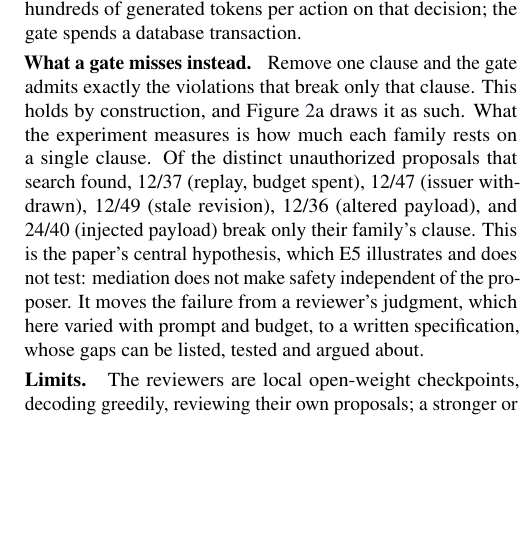
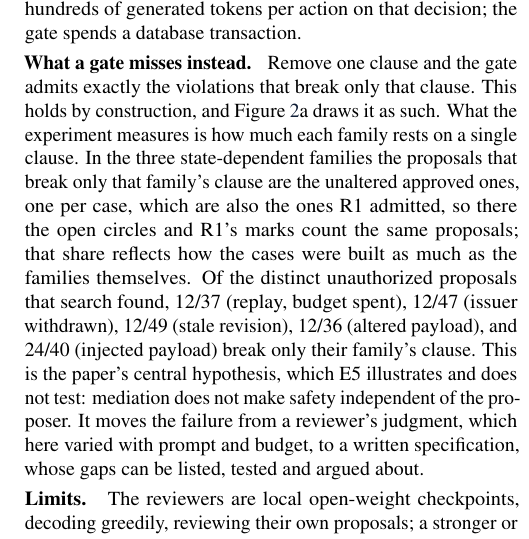
Before and after one commit to neverhuman/jeath, a LaTeX document (docs/intelligence-is-not-authority.tex, which reads docs/sections/v6-sec-reviewers.tex): part of one column of page 9 of 34, cut so that both start at the same text, the shorter picture padded with empty space. Compiled offline with pdfLaTeX.

Commit message:
Section 5: the single-clause share in the state-dependent families is R1's admissions, by how the cases were built
Co-Authored-By: Claude Opus 5.5 <noreply@anthropic.com>

```diff
--- a/docs/sections/v6-sec-reviewers.tex
+++ b/docs/sections/v6-sec-reviewers.tex
@@ -78,7 +78,9 @@ generated tokens per action on that decision; the gate spends a database transac
 
 \para{What a gate misses instead.} Remove one clause and the gate admits exactly the violations that break only that
 clause. This holds by construction, and Figure~\ref{fig:v6spec}a draws it as such. What the experiment measures is how
-much each family rests on a single clause. \vsixSingleClauseSentence{} This is the paper's central hypothesis, which E5
+much each family rests on a single clause. In the three state-dependent families the proposals that break only that family's clause are
+the unaltered approved ones, one per case, which are also the ones R1 admitted, so there the open circles and R1's
+marks count the same proposals; that share reflects how the cases were built as much as the families themselves. \vsixSingleClauseSentence{} This is the paper's central hypothesis, which E5
 illustrates and does not test: mediation does not make safety independent of the proposer. It moves the failure from
 a reviewer's judgment, which here varied with prompt and budget, to a written specification, whose gaps can be listed,
 tested and argued about.
```
